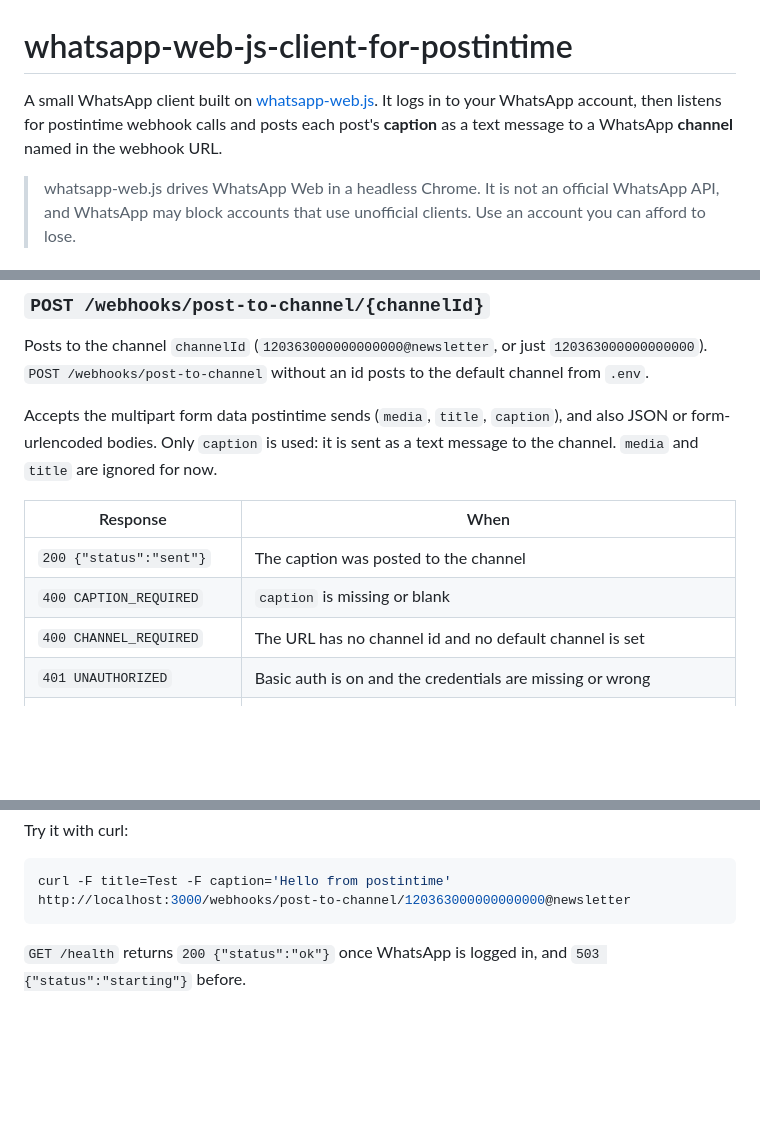
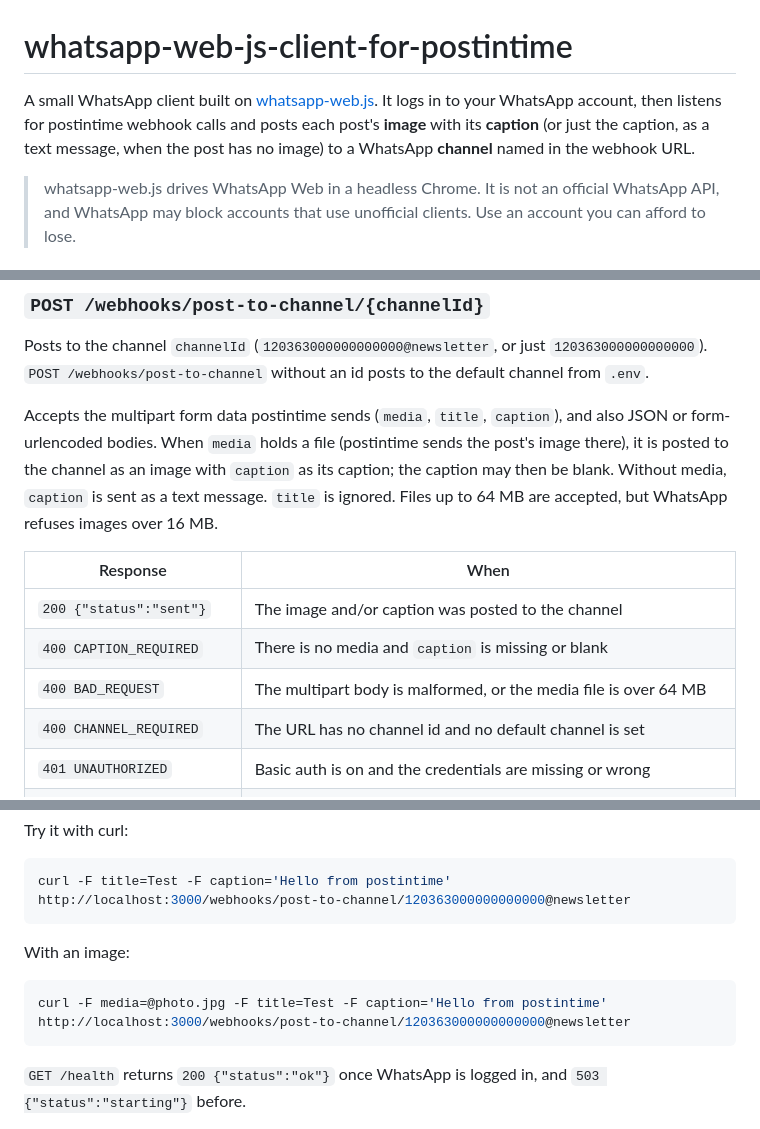
Before and after one commit to anushibinj/postintime, a Markdown page: whatsapp-web-js-client-for-postintime/README.md, 3 parts joined by grey strips. Drawn GitHub-style; blank space fills up the shorter version.

Commit message:
Document that the WhatsApp client posts the post's image as media
Co-Authored-By: Claude Opus 5.5 <noreply@anthropic.com>
Claude-Session: https://claude.ai/code/session_01M9XyenBem1ePSq2V67ykPN

````diff
--- a/whatsapp-web-js-client-for-postintime/README.md
+++ b/whatsapp-web-js-client-for-postintime/README.md
@@ -1,8 +1,9 @@
 # whatsapp-web-js-client-for-postintime
 
 A small WhatsApp client built on [whatsapp-web.js](https://github.com/wwebjs/whatsapp-web.js). It logs in to
-your WhatsApp account, then listens for postintime webhook calls and posts each post's **caption** as a text
-message to a WhatsApp **channel** named in the webhook URL.
+your WhatsApp account, then listens for postintime webhook calls and posts each post's **image** with its
+**caption** (or just the caption, as a text message, when the post has no image) to a WhatsApp **channel**
+named in the webhook URL.
 
 > whatsapp-web.js drives WhatsApp Web in a headless Chrome. It is not an official WhatsApp API, and WhatsApp
 > may block accounts that use unofficial clients. Use an account you can afford to lose.
@@ -94,13 +95,16 @@ Posts to the channel `channelId` (`120363000000000000@newsletter`, or just `1203
 `POST /webhooks/post-to-channel` without an id posts to the default channel from `.env`.
 
 Accepts the multipart form data postintime sends (`media`, `title`, `caption`), and also JSON or
-form-urlencoded bodies. Only `caption` is used: it is sent as a text message to the channel. `media` and
-`title` are ignored for now.
+form-urlencoded bodies. When `media` holds a file (postintime sends the post's image there), it is posted to the
+channel as an image with `caption` as its caption; the caption may then be blank. Without media, `caption` is
+sent as a text message. `title` is ignored. Files up to 64 MB are accepted, but WhatsApp refuses images over
+16 MB.
 
 | Response | When |
 | --- | --- |
-| `200 {"status":"sent"}` | The caption was posted to the channel |
-| `400 CAPTION_REQUIRED` | `caption` is missing or blank |
+| `200 {"status":"sent"}` | The image and/or caption was posted to the channel |
+| `400 CAPTION_REQUIRED` | There is no media and `caption` is missing or blank |
+| `400 BAD_REQUEST` | The multipart body is malformed, or the media file is over 64 MB |
 | `400 CHANNEL_REQUIRED` | The URL has no channel id and no default channel is set |
 | `401 UNAUTHORIZED` | Basic auth is on and the credentials are missing or wrong |
 | `502 WHATSAPP_SEND_FAILED` | WhatsApp refused the message (the reason is in `message`) |
@@ -112,6 +116,12 @@ Try it with curl:
 
 ```bash
 curl -F title=Test -F caption='Hello from postintime' http://localhost:3000/webhooks/post-to-channel/120363000000000000@newsletter
+```
+
+With an image:
+
+```bash
+curl -F media=@photo.jpg -F title=Test -F caption='Hello from postintime' http://localhost:3000/webhooks/post-to-channel/120363000000000000@newsletter
 ```
 
 `GET /health` returns `200 {"status":"ok"}` once WhatsApp is logged in, and `503 {"status":"starting"}` before.
````
Also changed, not shown: README.md (+2 -2 lines).
